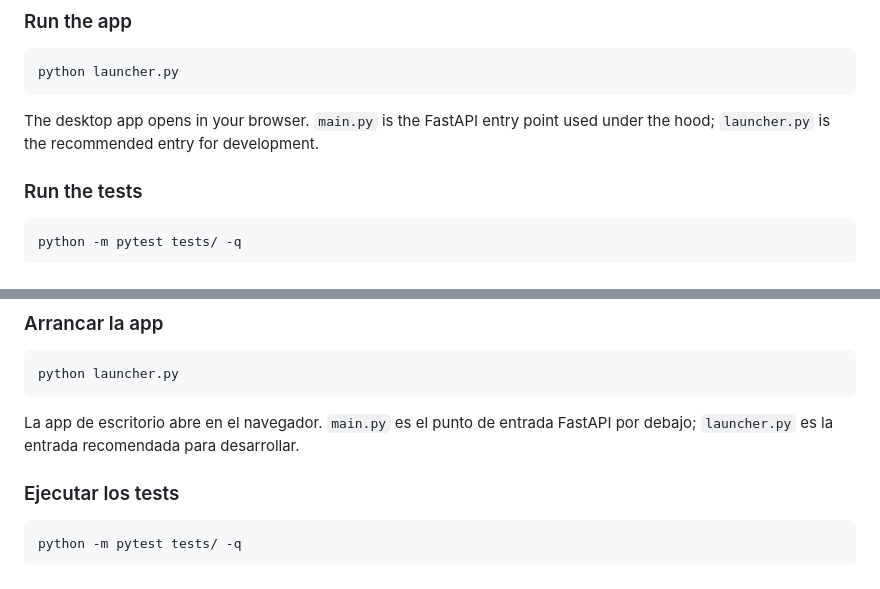
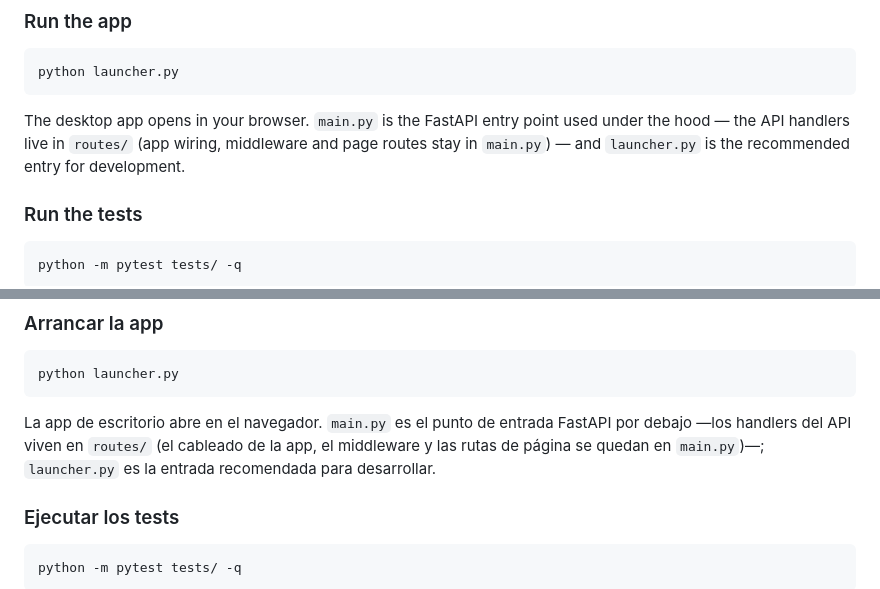
Before and after one commit to lucasusamentiaga/anime-tracker, a Markdown page: CONTRIBUTING.md, 2 parts joined by grey strips. Rendered like a GitHub page.

Commit message:
docs: note that API handlers live in routes/ after the split

````diff
--- a/CONTRIBUTING.md
+++ b/CONTRIBUTING.md
@@ -25,7 +25,7 @@ pip install -r requirements-dev.txt                 # runtime deps + pytest, ruf
 python launcher.py
 ```
 
-The desktop app opens in your browser. `main.py` is the FastAPI entry point used under the hood; `launcher.py` is the recommended entry for development.
+The desktop app opens in your browser. `main.py` is the FastAPI entry point used under the hood — the API handlers live in `routes/` (app wiring, middleware and page routes stay in `main.py`) — and `launcher.py` is the recommended entry for development.
 
 ### Run the tests
 
@@ -94,7 +94,7 @@ pip install -r requirements-dev.txt                 # deps de runtime + pytest,
 python launcher.py
 ```
 
-La app de escritorio abre en el navegador. `main.py` es el punto de entrada FastAPI por debajo; `launcher.py` es la entrada recomendada para desarrollar.
+La app de escritorio abre en el navegador. `main.py` es el punto de entrada FastAPI por debajo —los handlers del API viven en `routes/` (el cableado de la app, el middleware y las rutas de página se quedan en `main.py`)—; `launcher.py` es la entrada recomendada para desarrollar.
 
 ### Ejecutar los tests
 
````
